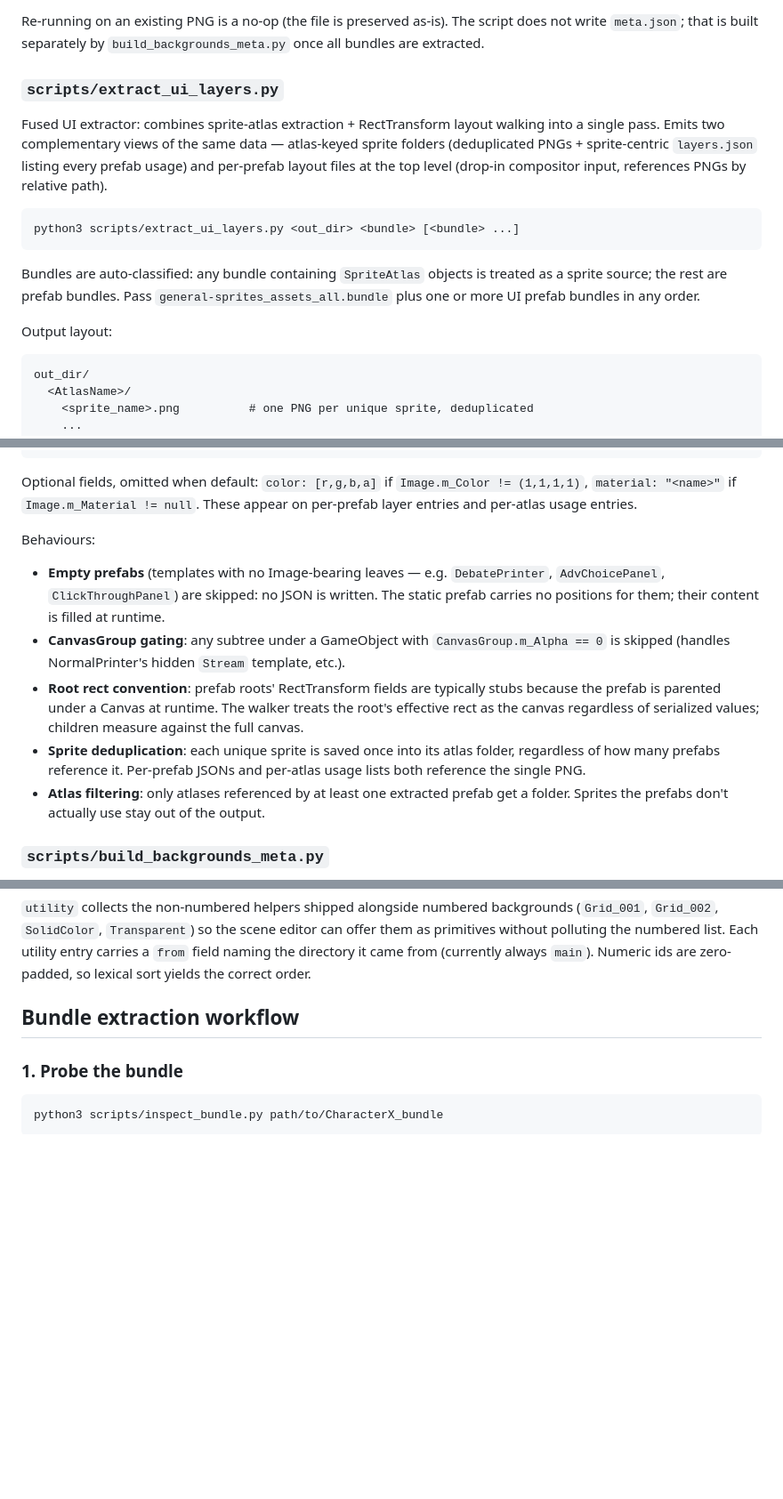
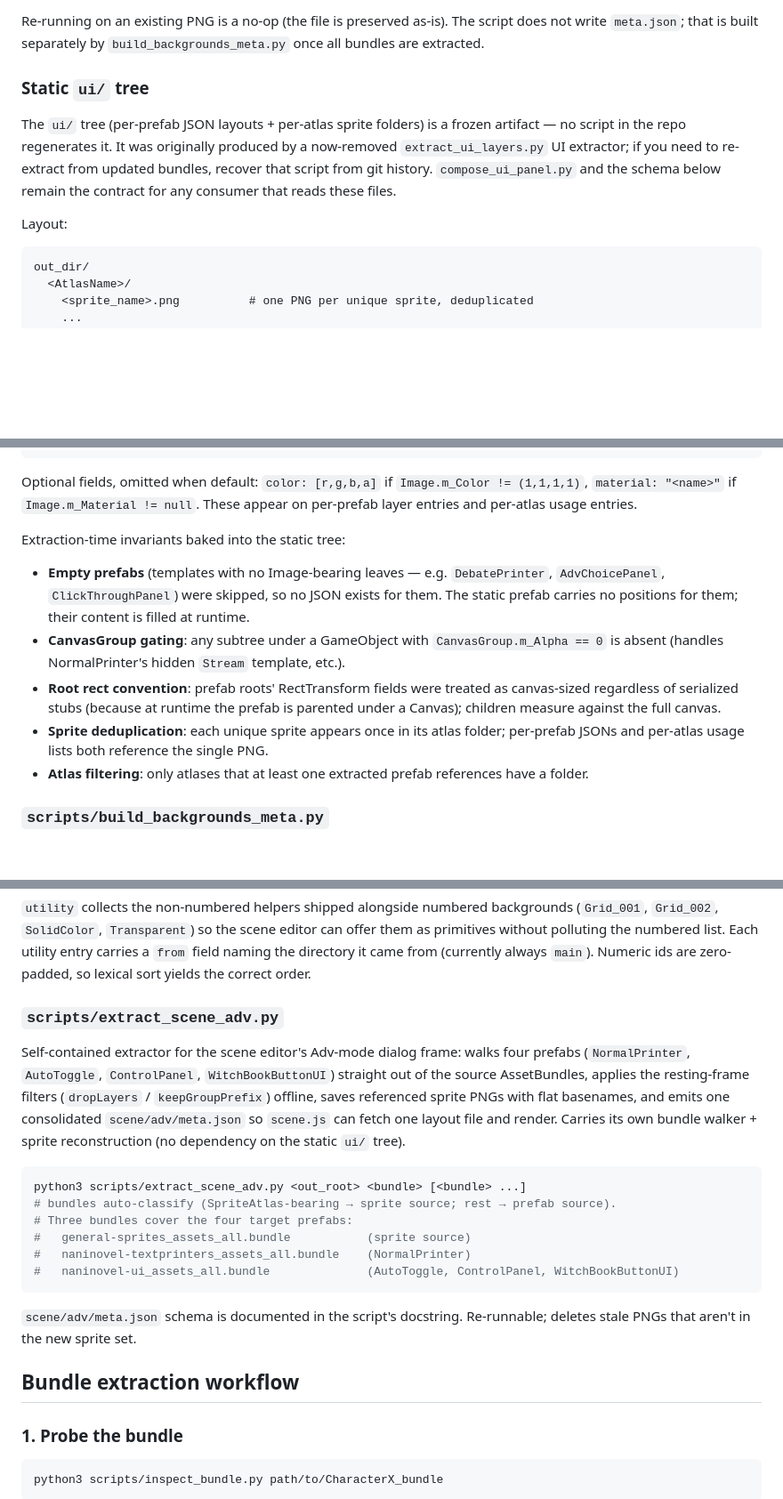
Before and after one commit to thecasterian/mnsb-editor, a Markdown page: CLAUDE.md, 3 parts joined by grey strips. Shown at 89% size. Drawn GitHub-style; blank space fills up the shorter version.

Commit message:
Document extract_scene_adv.py rename in CLAUDE.md and walkthrough docs

````diff
--- a/CLAUDE.md
+++ b/CLAUDE.md
@@ -71,17 +71,11 @@ Outputs:
 
 Re-running on an existing PNG is a no-op (the file is preserved as-is). The script does not write `meta.json`; that is built separately by `build_backgrounds_meta.py` once all bundles are extracted.
 
-### `scripts/extract_ui_layers.py`
+### Static `ui/` tree
 
-Fused UI extractor: combines sprite-atlas extraction + RectTransform layout walking into a single pass. Emits two complementary views of the same data — atlas-keyed sprite folders (deduplicated PNGs + sprite-centric `layers.json` listing every prefab usage) and per-prefab layout files at the top level (drop-in compositor input, references PNGs by relative path).
+The `ui/` tree (per-prefab JSON layouts + per-atlas sprite folders) is a frozen artifact — no script in the repo regenerates it. It was originally produced by a now-removed `extract_ui_layers.py` UI extractor; if you need to re-extract from updated bundles, recover that script from git history. `compose_ui_panel.py` and the schema below remain the contract for any consumer that reads these files.
 
-```bash
-python3 scripts/extract_ui_layers.py <out_dir> <bundle> [<bundle> ...]
-```
-
-Bundles are auto-classified: any bundle containing `SpriteAtlas` objects is treated as a sprite source; the rest are prefab bundles. Pass `general-sprites_assets_all.bundle` plus one or more UI prefab bundles in any order.
-
-Output layout:
+Layout:
 
 ```
 out_dir/
@@ -193,12 +187,12 @@ Per-atlas `<AtlasName>/layers.json` schema (sprite-centric — best for browsing
 
 Optional fields, omitted when default: `color: [r,g,b,a]` if `Image.m_Color != (1,1,1,1)`, `material: "<name>"` if `Image.m_Material != null`. These appear on per-prefab layer entries and per-atlas usage entries.
 
-Behaviours:
-- **Empty prefabs** (templates with no Image-bearing leaves — e.g. `DebatePrinter`, `AdvChoicePanel`, `ClickThroughPanel`) are skipped: no JSON is written. The static prefab carries no positions for them; their content is filled at runtime.
-- **CanvasGroup gating**: any subtree under a GameObject with `CanvasGroup.m_Alpha == 0` is skipped (handles NormalPrinter's hidden `Stream` template, etc.).
-- **Root rect convention**: prefab roots' RectTransform fields are typically stubs because the prefab is parented under a Canvas at runtime. The walker treats the root's effective rect as the canvas regardless of serialized values; children measure against the full canvas.
-- **Sprite deduplication**: each unique sprite is saved once into its atlas folder, regardless of how many prefabs reference it. Per-prefab JSONs and per-atlas usage lists both reference the single PNG.
-- **Atlas filtering**: only atlases referenced by at least one extracted prefab get a folder. Sprites the prefabs don't actually use stay out of the output.
+Extraction-time invariants baked into the static tree:
+- **Empty prefabs** (templates with no Image-bearing leaves — e.g. `DebatePrinter`, `AdvChoicePanel`, `ClickThroughPanel`) were skipped, so no JSON exists for them. The static prefab carries no positions for them; their content is filled at runtime.
+- **CanvasGroup gating**: any subtree under a GameObject with `CanvasGroup.m_Alpha == 0` is absent (handles NormalPrinter's hidden `Stream` template, etc.).
+- **Root rect convention**: prefab roots' RectTransform fields were treated as canvas-sized regardless of serialized stubs (because at runtime the prefab is parented under a Canvas); children measure against the full canvas.
+- **Sprite deduplication**: each unique sprite appears once in its atlas folder; per-prefab JSONs and per-atlas usage lists both reference the single PNG.
+- **Atlas filtering**: only atlases that at least one extracted prefab references have a folder.
 
 ### `scripts/build_backgrounds_meta.py`
 
@@ -218,6 +212,21 @@ Output schema:
 ```
 
 `utility` collects the non-numbered helpers shipped alongside numbered backgrounds (`Grid_001`, `Grid_002`, `SolidColor`, `Transparent`) so the scene editor can offer them as primitives without polluting the numbered list. Each utility entry carries a `from` field naming the directory it came from (currently always `main`). Numeric ids are zero-padded, so lexical sort yields the correct order.
+
+### `scripts/extract_scene_adv.py`
+
+Self-contained extractor for the scene editor's Adv-mode dialog frame: walks four prefabs (`NormalPrinter`, `AutoToggle`, `ControlPanel`, `WitchBookButtonUI`) straight out of the source AssetBundles, applies the resting-frame filters (`dropLayers` / `keepGroupPrefix`) offline, saves referenced sprite PNGs with flat basenames, and emits one consolidated `scene/adv/meta.json` so `scene.js` can fetch one layout file and render. Carries its own bundle walker + sprite reconstruction (no dependency on the static `ui/` tree).
+
+```bash
+python3 scripts/extract_scene_adv.py <out_root> <bundle> [<bundle> ...]
+# bundles auto-classify (SpriteAtlas-bearing → sprite source; rest → prefab source).
+# Three bundles cover the four target prefabs:
+#   general-sprites_assets_all.bundle           (sprite source)
+#   naninovel-textprinters_assets_all.bundle    (NormalPrinter)
+#   naninovel-ui_assets_all.bundle              (AutoToggle, ControlPanel, WitchBookButtonUI)
+```
+
+`scene/adv/meta.json` schema is documented in the script's docstring. Re-runnable; deletes stale PNGs that aren't in the new sprite set.
 
 ## Bundle extraction workflow
 
````
Also changed, not shown: other parts of CLAUDE.md (+6 -7 lines), docs/adv_ui_compositing.md (+2 -2 lines), docs/trial_ui_compositing.md (+1 -1 lines).
